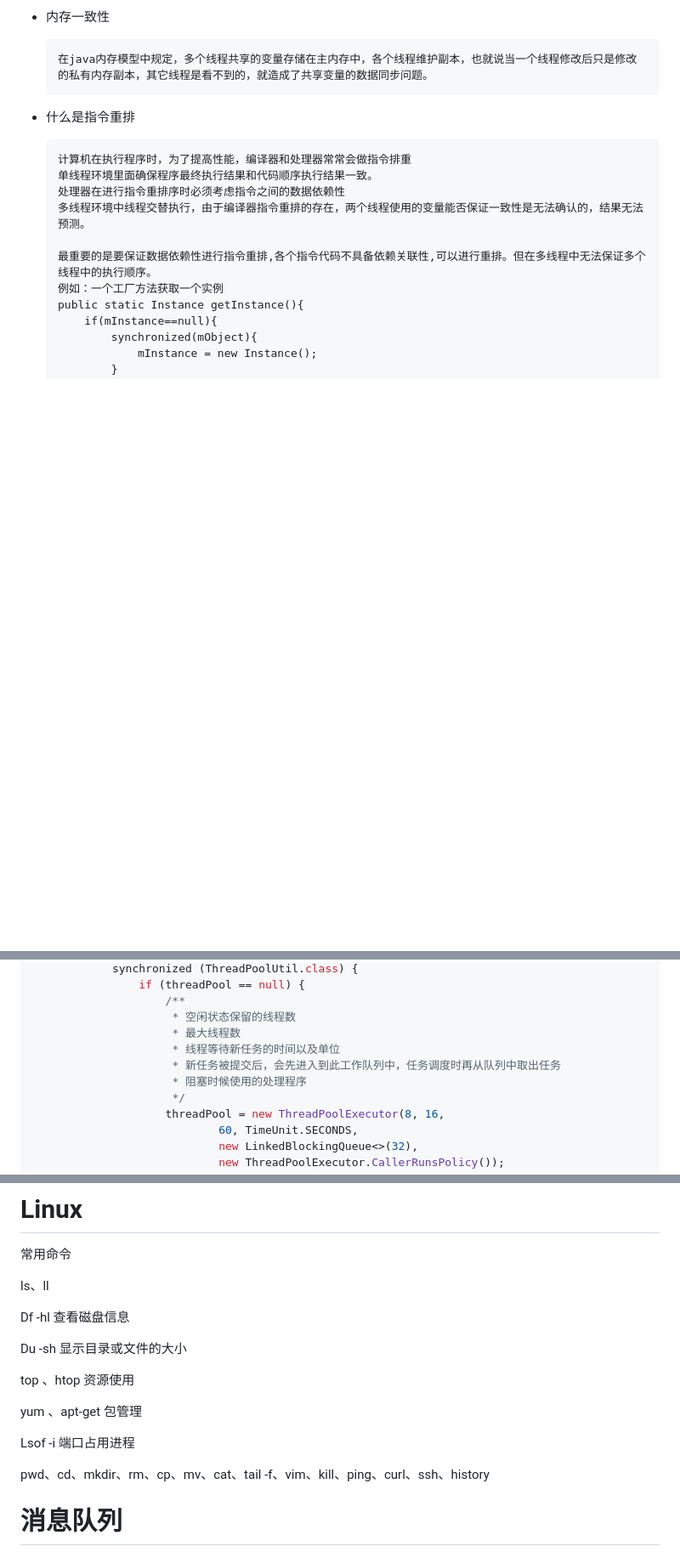
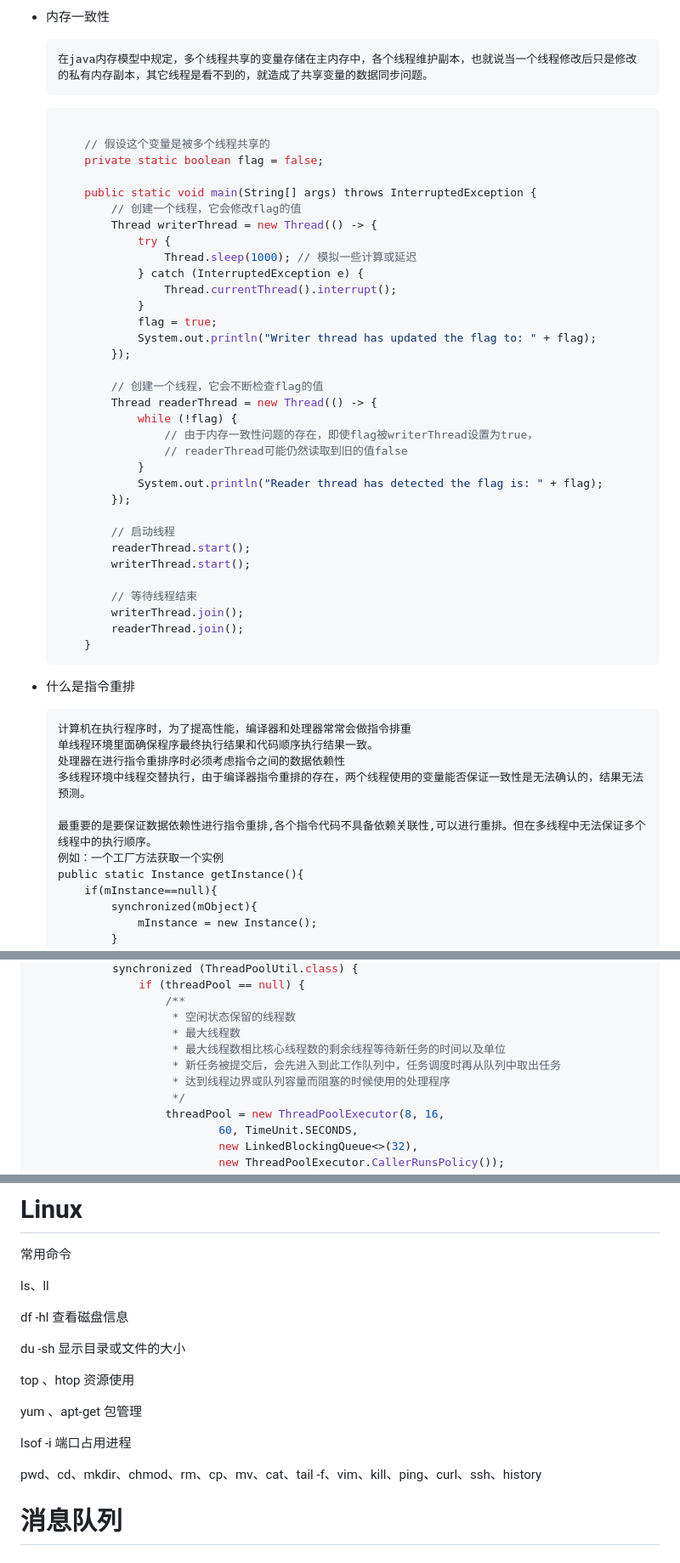
Before and after one commit to cdigho/note-log, a Markdown page: source/java/常见问题.md, 3 parts joined by grey strips. Shown at 85% size. Rendered like a GitHub page; blank space fills up the shorter version.

Commit message:
SubmitDescription：daily UserInfo：江玉浩#mailyuhao@foxmail.com DateTime：2025年01月06日21:19:32

````diff
--- a/source/java/常见问题.md
+++ b/source/java/常见问题.md
@@ -192,6 +192,44 @@ public class AtomicMarkableReferenceTest2 {
   ```
   在java内存模型中规定，多个线程共享的变量存储在主内存中，各个线程维护副本，也就说当一个线程修改后只是修改的私有内存副本，其它线程是看不到的，就造成了共享变量的数据同步问题。
   ```
+
+  ```java
+
+      // 假设这个变量是被多个线程共享的
+      private static boolean flag = false;
+
+      public static void main(String[] args) throws InterruptedException {
+          // 创建一个线程，它会修改flag的值
+          Thread writerThread = new Thread(() -> {
+              try {
+                  Thread.sleep(1000); // 模拟一些计算或延迟
+              } catch (InterruptedException e) {
+                  Thread.currentThread().interrupt();
+              }
+              flag = true;
+              System.out.println("Writer thread has updated the flag to: " + flag);
+          });
+
+          // 创建一个线程，它会不断检查flag的值
+          Thread readerThread = new Thread(() -> {
+              while (!flag) {
+                  // 由于内存一致性问题的存在，即使flag被writerThread设置为true，
+                  // readerThread可能仍然读取到旧的值false
+              }
+              System.out.println("Reader thread has detected the flag is: " + flag);
+          });
+
+          // 启动线程
+          readerThread.start();
+          writerThread.start();
+
+          // 等待线程结束
+          writerThread.join();
+          readerThread.join();
+      }
+  ```
+
+
 
 - 什么是指令重排
 
@@ -1599,9 +1637,9 @@ public class ThreadPoolUtil {
                     /**
                      * 空闲状态保留的线程数
                      * 最大线程数
-                     * 线程等待新任务的时间以及单位
+                     * 最大线程数相比核心线程数的剩余线程等待新任务的时间以及单位
                      * 新任务被提交后，会先进入到此工作队列中，任务调度时再从队列中取出任务
-                     * 阻塞时候使用的处理程序
+                     * 达到线程边界或队列容量而阻塞的时候使用的处理程序
                      */
                     threadPool = new ThreadPoolExecutor(8, 16,
                             60, TimeUnit.SECONDS,
@@ -2856,17 +2897,17 @@ svc：service的缩写相当于一组pod的负载均衡
 
 ls、ll
 
-Df -hl 查看磁盘信息
-
-Du -sh 显示目录或文件的大小
+df -hl 查看磁盘信息
+
+du -sh 显示目录或文件的大小
 
 top 、htop 资源使用
 
 yum 、apt-get 包管理
 
-Lsof -i 端口占用进程
-
-pwd、cd、mkdir、rm、cp、mv、cat、tail -f、vim、kill、ping、curl、ssh、history
+lsof -i 端口占用进程
+
+pwd、cd、mkdir、chmod、rm、cp、mv、cat、tail -f、vim、kill、ping、curl、ssh、history
 
 # 消息队列
 
````
Also changed, not shown: other parts of source/java/常见问题.md (+9 -6 lines).
